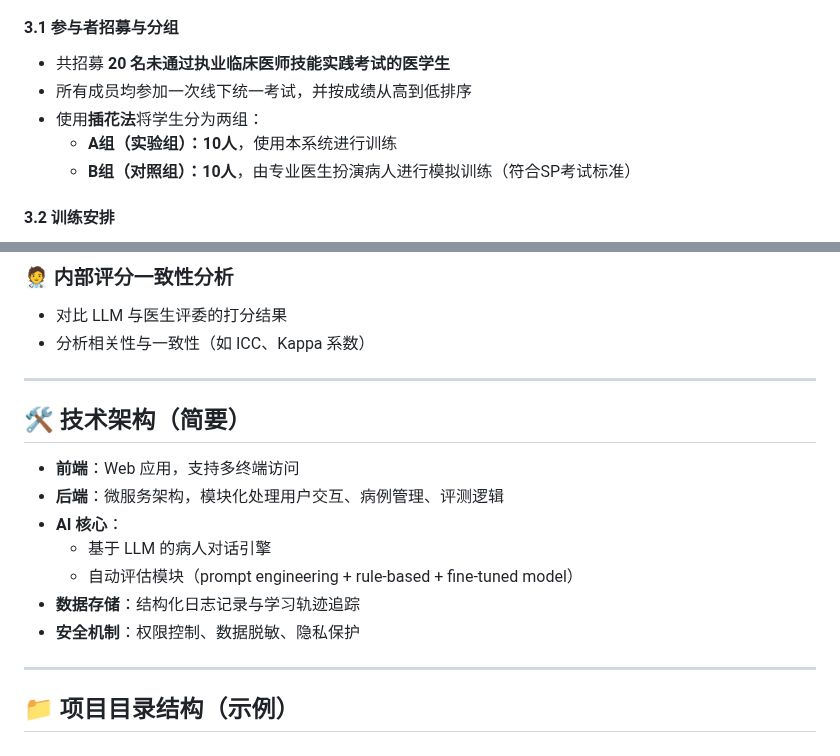
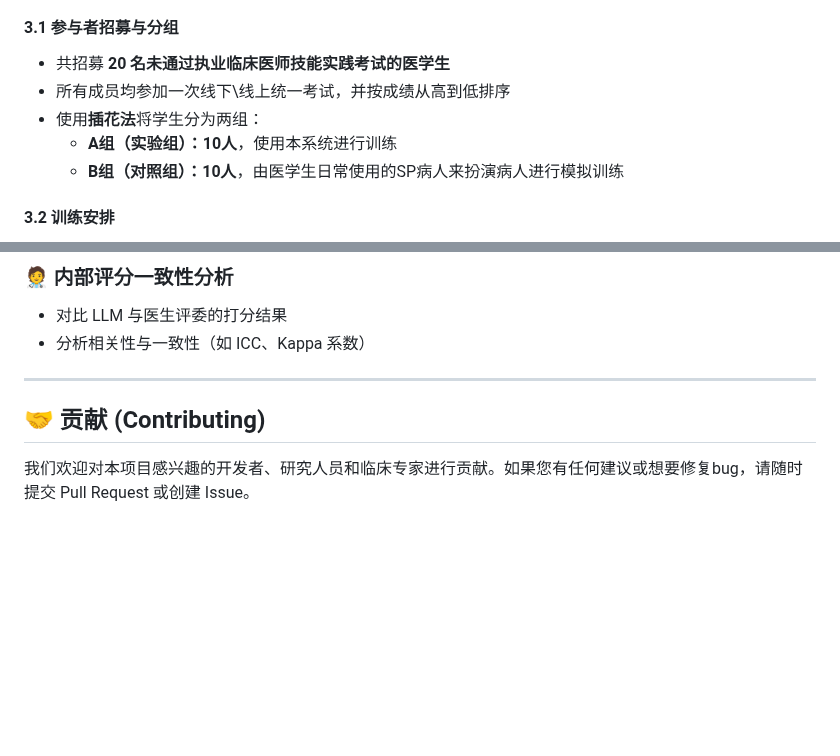
Before and after one commit to FreedomIntelligence/EasyMED, a Markdown page: README.md, 2 parts joined by grey strips. Drawn GitHub-style; blank space fills up the shorter version.

```diff
--- a/README.md
+++ b/README.md
@@ -61,10 +70,10 @@
 #### 3.1 参与者招募与分组
 
 - 共招募 **20 名未通过执业临床医师技能实践考试的医学生**
-- 所有成员均参加一次线下统一考试，并按成绩从高到低排序
+- 所有成员均参加一次线下\线上统一考试，并按成绩从高到低排序
 - 使用**插花法**将学生分为两组：
   - **A组（实验组）：10人**，使用本系统进行训练
-  - **B组（对照组）：10人**，由专业医生扮演病人进行模拟训练（符合SP考试标准）
+  - **B组（对照组）：10人**，由医学生日常使用的SP病人来扮演病人进行模拟训练
 
 #### 3.2 训练安排
 
@@ -145,16 +154,6 @@
 
 ---
 
-## 🛠️ 技术架构（简要）
 
-- **前端**：Web 应用，支持多终端访问
-- **后端**：微服务架构，模块化处理用户交互、病例管理、评测逻辑
-- **AI 核心**：
-  - 基于 LLM 的病人对话引擎
-  - 自动评估模块（prompt engineering + rule-based + fine-tuned model）
-- **数据存储**：结构化日志记录与学习轨迹追踪
-- **安全机制**：权限控制、数据脱敏、隐私保护
-
----
-
-## 📁 项目目录结构（示例）
+## 🤝 贡献 (Contributing)
+我们欢迎对本项目感兴趣的开发者、研究人员和临床专家进行贡献。如果您有任何建议或想要修复bug，请随时提交 Pull Request 或创建 Issue。
```
Also changed, not shown: other parts of README.md (+31 -22 lines).
